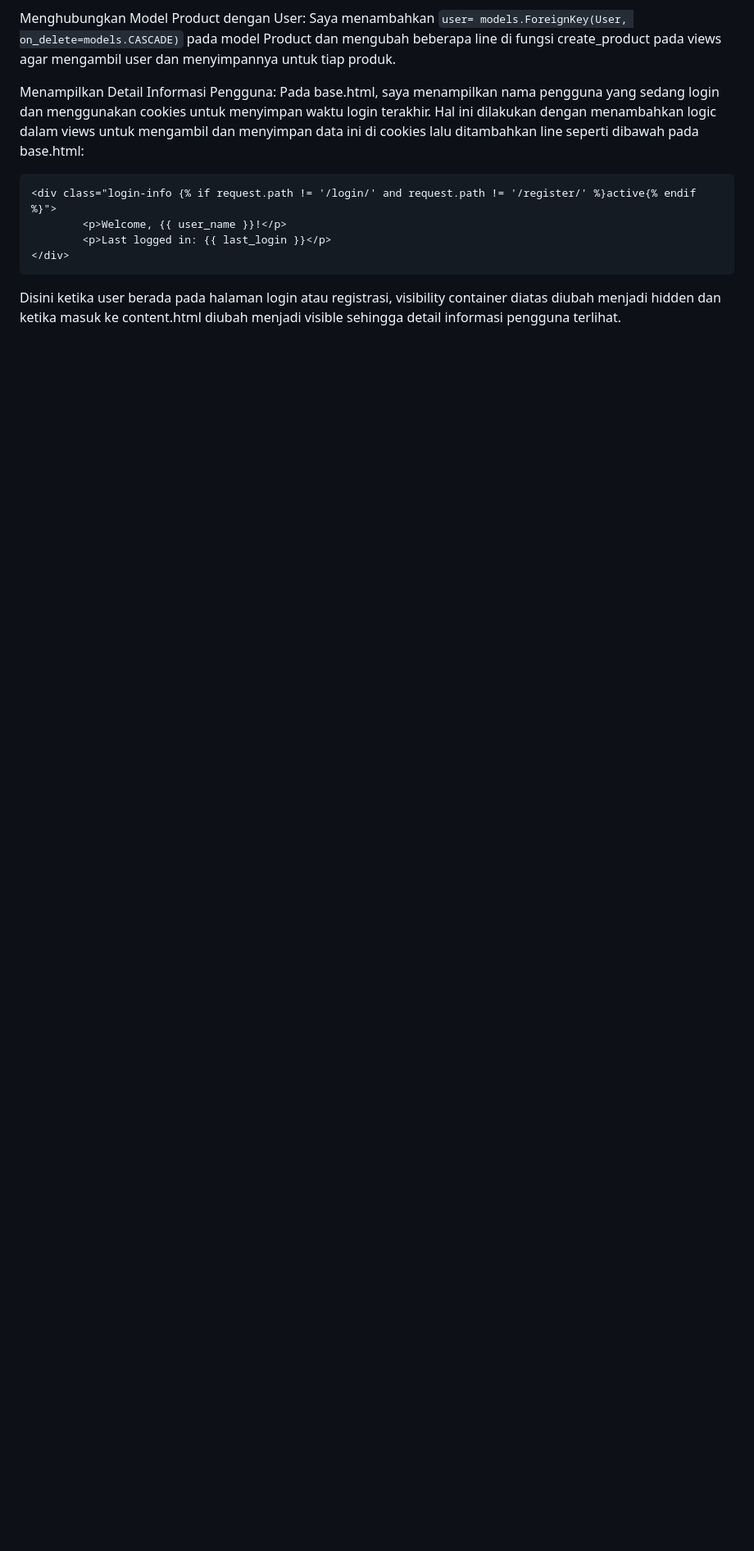
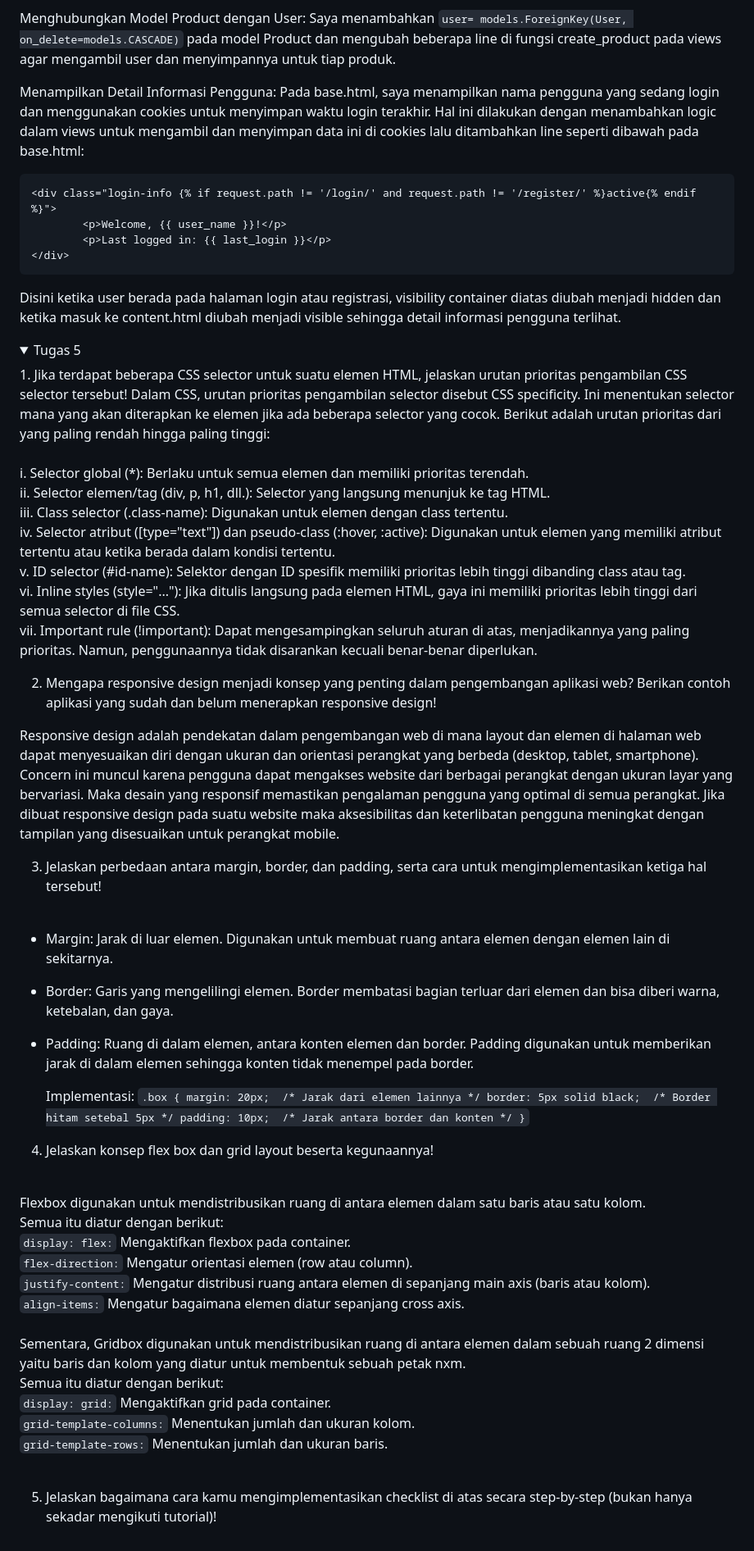
Before and after one commit to F00-fighter/e-commerce-pbp, a Markdown page: readme.md, the part around the change. Shown at 82% size. Rendered like a GitHub page; folded sections open; blank space fills up the shorter version.

Commit message:
update readme tugas 4

````diff
--- a/readme.md
+++ b/readme.md
@@ -159,3 +159,52 @@ Di file urls.py, tambahkan path untuk setiap fungsi view, sehingga memungkinkan
     </div>
 Disini ketika user berada pada halaman login atau registrasi, visibility container diatas diubah menjadi hidden dan ketika masuk ke content.html diubah menjadi visible sehingga detail informasi pengguna terlihat.
 </details>
+
+<details>
+  <summary>Tugas 5</summary>
+  1. Jika terdapat beberapa CSS selector untuk suatu elemen HTML, jelaskan urutan prioritas pengambilan CSS selector tersebut!
+  Dalam CSS, urutan prioritas pengambilan selector disebut CSS specificity. Ini menentukan selector mana yang akan diterapkan ke elemen jika ada beberapa selector yang cocok. Berikut adalah urutan prioritas dari yang
+  paling rendah hingga paling tinggi: <br><br>
+
+  i. Selector global (*): Berlaku untuk semua elemen dan memiliki prioritas terendah.<br>
+  ii. Selector elemen/tag (div, p, h1, dll.): Selector yang langsung menunjuk ke tag HTML.<br>
+  iii. Class selector (.class-name): Digunakan untuk elemen dengan class tertentu.<br>
+  iv. Selector atribut ([type="text"]) dan pseudo-class (:hover, :active): Digunakan untuk elemen yang memiliki atribut tertentu atau ketika berada dalam kondisi tertentu.<br>
+  v. ID selector (#id-name): Selektor dengan ID spesifik memiliki prioritas lebih tinggi dibanding class atau tag.<br>
+  vi. Inline styles (style="..."): Jika ditulis langsung pada elemen HTML, gaya ini memiliki prioritas lebih tinggi dari semua selector di file CSS.<br>
+  vii. Important rule (!important): Dapat mengesampingkan seluruh aturan di atas, menjadikannya yang paling prioritas. Namun, penggunaannya tidak disarankan kecuali benar-benar diperlukan.<br>
+
+2. Mengapa responsive design menjadi konsep yang penting dalam pengembangan aplikasi web? Berikan contoh aplikasi yang sudah dan belum menerapkan responsive design!
+
+  Responsive design adalah pendekatan dalam pengembangan web di mana layout dan elemen di halaman web dapat menyesuaikan diri dengan ukuran dan orientasi perangkat yang berbeda (desktop, tablet, smartphone). Concern ini muncul karena pengguna dapat mengakses website dari berbagai perangkat dengan ukuran layar yang bervariasi. Maka desain yang responsif memastikan pengalaman pengguna yang optimal di semua perangkat. Jika dibuat responsive design pada suatu website maka aksesibilitas dan keterlibatan pengguna meningkat dengan tampilan yang disesuaikan untuk perangkat mobile.
+
+3. Jelaskan perbedaan antara margin, border, dan padding, serta cara untuk mengimplementasikan ketiga hal tersebut!<br><br>
+
+  - Margin: Jarak di luar elemen. Digunakan untuk membuat ruang antara elemen dengan elemen lain di sekitarnya.
+  - Border: Garis yang mengelilingi elemen. Border membatasi bagian terluar dari elemen dan bisa diberi warna, ketebalan, dan gaya.
+  - Padding: Ruang di dalam elemen, antara konten elemen dan border. Padding digunakan untuk memberikan jarak di dalam elemen sehingga konten tidak menempel pada border.
+
+    Implementasi:
+      `.box {
+        margin: 20px;  /* Jarak dari elemen lainnya */
+        border: 5px solid black;  /* Border hitam setebal 5px */
+        padding: 10px;  /* Jarak antara border dan konten */
+      }`
+
+4. Jelaskan konsep flex box dan grid layout beserta kegunaannya!<br><br>
+
+  Flexbox digunakan untuk mendistribusikan ruang di antara elemen dalam satu baris atau satu kolom.<br>
+  Semua itu diatur dengan berikut:<br>
+    ```display: flex:``` Mengaktifkan flexbox pada container.<br>
+    ```flex-direction:``` Mengatur orientasi elemen (row atau column).<br>
+    ```justify-content:``` Mengatur distribusi ruang antara elemen di sepanjang main axis (baris atau kolom).<br>
+    ```align-items:``` Mengatur bagaimana elemen diatur sepanjang cross axis.<br><br>
+  Sementara, Gridbox digunakan untuk mendistribusikan ruang di antara elemen dalam sebuah ruang 2 dimensi yaitu baris dan kolom yang diatur untuk membentuk sebuah petak nxm.<br>
+  Semua itu diatur dengan berikut:<br>
+    ```display: grid:``` Mengaktifkan grid pada container.<br>
+    ```grid-template-columns:``` Menentukan jumlah dan ukuran kolom.<br>
+    ```grid-template-rows:``` Menentukan jumlah dan ukuran baris.<br><br>
+
+5. Jelaskan bagaimana cara kamu mengimplementasikan checklist di atas secara step-by-step (bukan hanya sekadar mengikuti tutorial)!
+
+</details>
````
